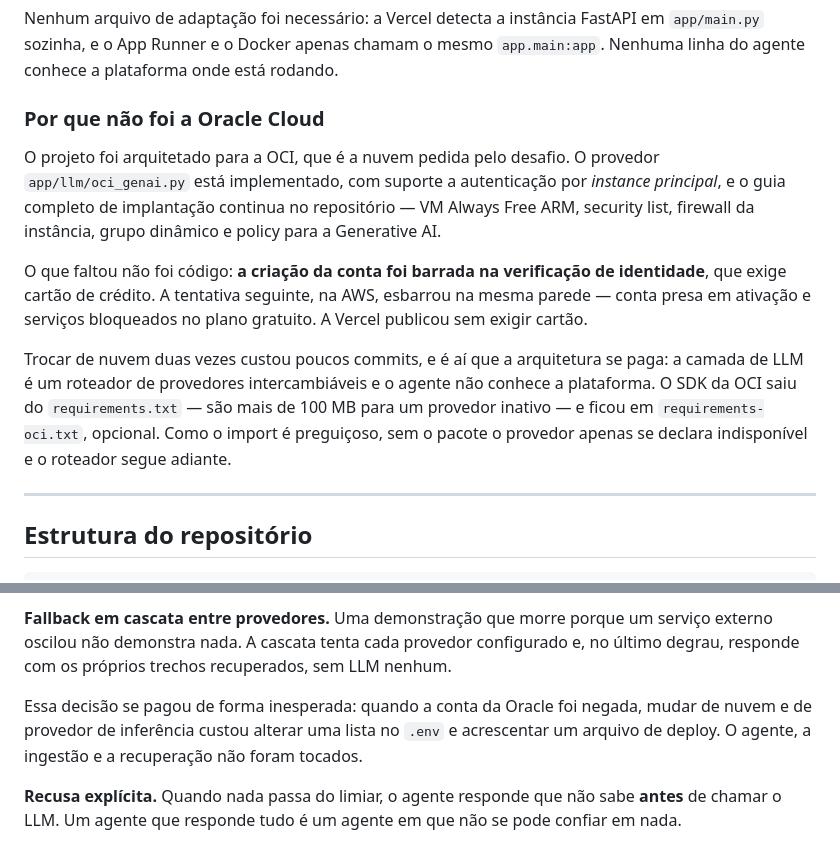
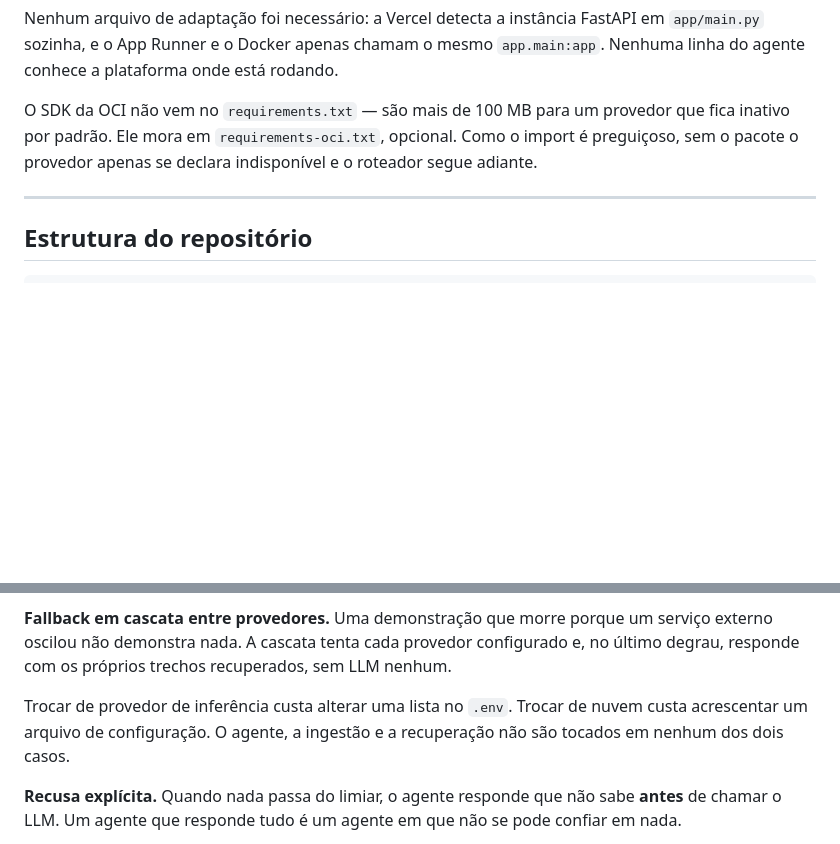
Before and after one commit to arraydevil/agente-aurora, a Markdown page: README.md, 2 parts joined by grey strips. Rendered like a GitHub page; blank space fills up the shorter version.

Commit message:
docs: remove a secao sobre a conta da Oracle do README

```diff
--- a/README.md
+++ b/README.md
@@ -496,25 +496,10 @@ Nenhum arquivo de adaptação foi necessário: a Vercel detecta a instância Fas
 em `app/main.py` sozinha, e o App Runner e o Docker apenas chamam o mesmo
 `app.main:app`. Nenhuma linha do agente conhece a plataforma onde está rodando.
 
-### Por que não foi a Oracle Cloud
-
-O projeto foi arquitetado para a OCI, que é a nuvem pedida pelo desafio. O
-provedor `app/llm/oci_genai.py` está implementado, com suporte a autenticação
-por *instance principal*, e o guia completo de implantação continua no
-repositório — VM Always Free ARM, security list, firewall da instância, grupo
-dinâmico e policy para a Generative AI.
-
-O que faltou não foi código: **a criação da conta foi barrada na verificação de
-identidade**, que exige cartão de crédito. A tentativa seguinte, na AWS, esbarrou
-na mesma parede — conta presa em ativação e serviços bloqueados no plano
-gratuito. A Vercel publicou sem exigir cartão.
-
-Trocar de nuvem duas vezes custou poucos commits, e é aí que a arquitetura se
-paga: a camada de LLM é um roteador de provedores intercambiáveis e o agente não
-conhece a plataforma. O SDK da OCI saiu do `requirements.txt` — são mais de
-100 MB para um provedor inativo — e ficou em `requirements-oci.txt`, opcional.
-Como o import é preguiçoso, sem o pacote o provedor apenas se declara
-indisponível e o roteador segue adiante.
+O SDK da OCI não vem no `requirements.txt` — são mais de 100 MB para um provedor
+que fica inativo por padrão. Ele mora em `requirements-oci.txt`, opcional. Como
+o import é preguiçoso, sem o pacote o provedor apenas se declara indisponível e
+o roteador segue adiante.
 
 ---
 
@@ -570,10 +555,9 @@ serviço externo oscilou não demonstra nada. A cascata tenta cada provedor
 configurado e, no último degrau, responde com os próprios trechos recuperados,
 sem LLM nenhum.
 
-Essa decisão se pagou de forma inesperada: quando a conta da Oracle foi negada,
-mudar de nuvem e de provedor de inferência custou alterar uma lista no `.env` e
-acrescentar um arquivo de deploy. O agente, a ingestão e a recuperação não foram
-tocados.
+Trocar de provedor de inferência custa alterar uma lista no `.env`. Trocar de
+nuvem custa acrescentar um arquivo de configuração. O agente, a ingestão e a
+recuperação não são tocados em nenhum dos dois casos.
 
 **Recusa explícita.** Quando nada passa do limiar, o agente responde que não
 sabe **antes** de chamar o LLM. Um agente que responde tudo é um agente em que
```
